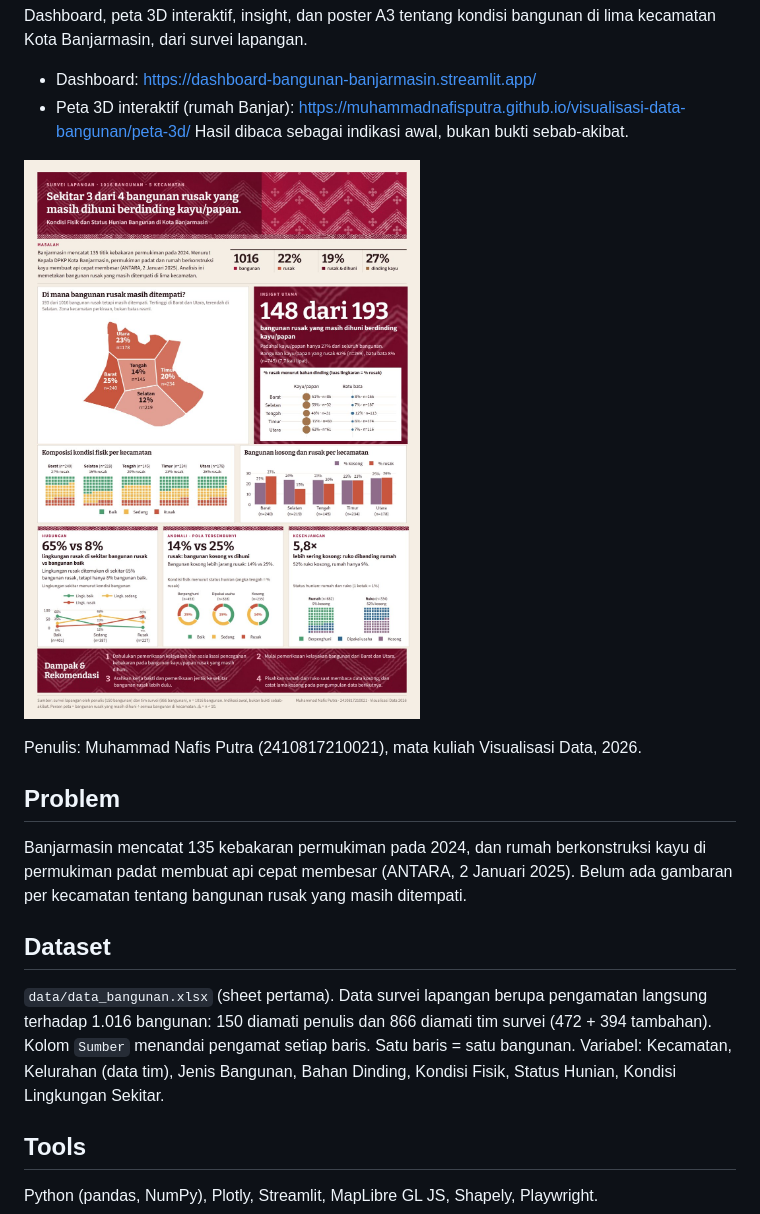
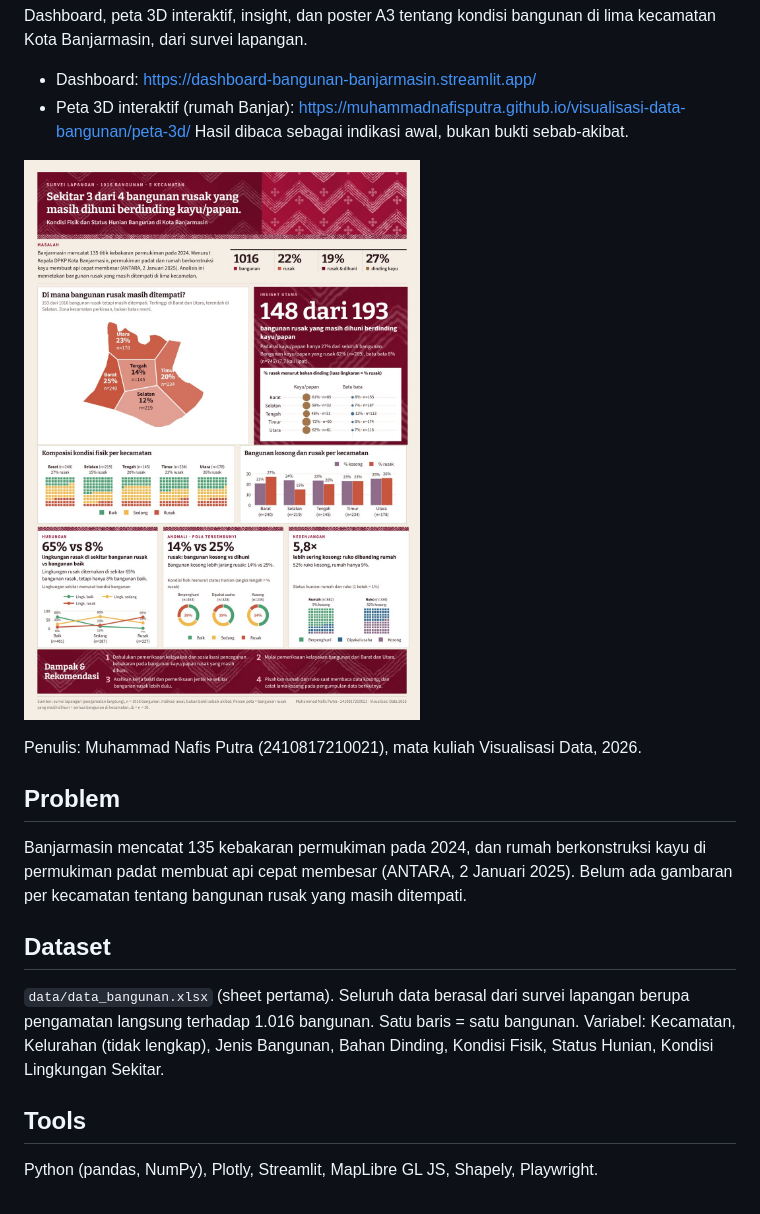
Before and after one commit to MuhammadNafisPutra/visualisasi-data-bangunan, a Markdown page: README.md, the part around the change. GitHub-like rendering; pictures changed too: docs/preview_poster.jpg.

```diff
--- a/README.md
+++ b/README.md
@@ -16,10 +16,10 @@ membuat api cepat membesar (ANTARA, 2 Januari 2025). Belum ada gambaran per keca
 yang masih ditempati.
 
 ## Dataset
-`data/data_bangunan.xlsx` (sheet pertama). Data survei lapangan berupa pengamatan langsung terhadap 1.016 bangunan:
-150 diamati penulis dan 866 diamati tim survei (472 + 394 tambahan). Kolom `Sumber` menandai pengamat setiap baris. Satu baris = satu bangunan.
+`data/data_bangunan.xlsx` (sheet pertama). Seluruh data berasal dari survei lapangan berupa pengamatan
+langsung terhadap 1.016 bangunan. Satu baris = satu bangunan.
 Variabel:
-Kecamatan, Kelurahan (data tim), Jenis Bangunan, Bahan Dinding, Kondisi Fisik, Status Hunian, Kondisi Lingkungan Sekitar.
+Kecamatan, Kelurahan (tidak lengkap), Jenis Bangunan, Bahan Dinding, Kondisi Fisik, Status Hunian, Kondisi Lingkungan Sekitar.
 
 ## Tools
 Python (pandas, NumPy), Plotly, Streamlit, MapLibre GL JS, Shapely, Playwright.
```
Also changed, not shown: 8 other files.
